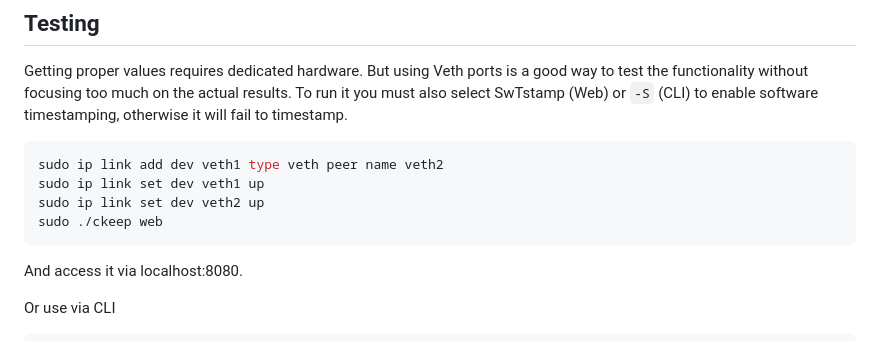
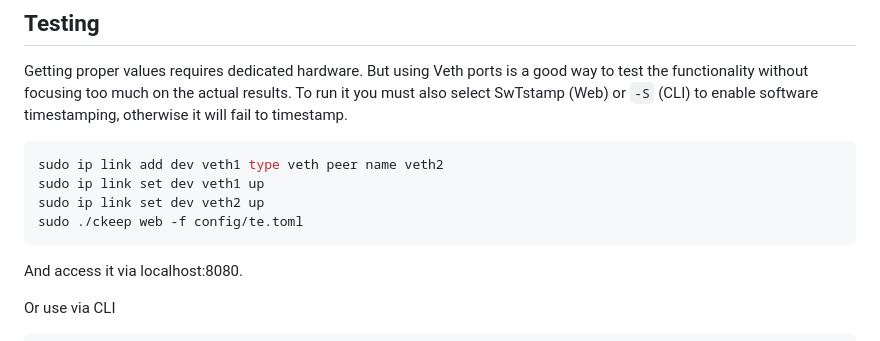
Before and after one commit to cappe987/chronokeep, a Markdown page: README.md, the part around the change. GitHub-like rendering.

Commit message:
doc: Add config file to Testing example

````diff
--- a/README.md
+++ b/README.md
@@ -64,7 +64,7 @@ software timestamping, otherwise it will fail to timestamp.
 sudo ip link add dev veth1 type veth peer name veth2
 sudo ip link set dev veth1 up
 sudo ip link set dev veth2 up
-sudo ./ckeep web
+sudo ./ckeep web -f config/te.toml
 ```
 
 And access it via localhost:8080.
````
